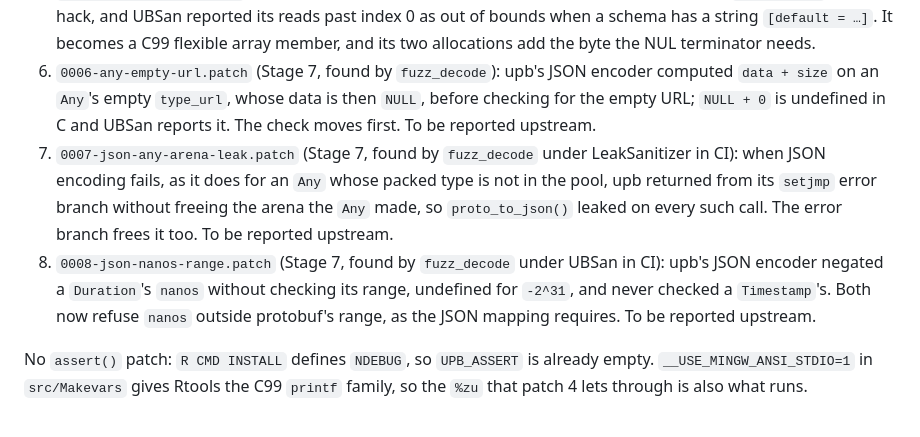
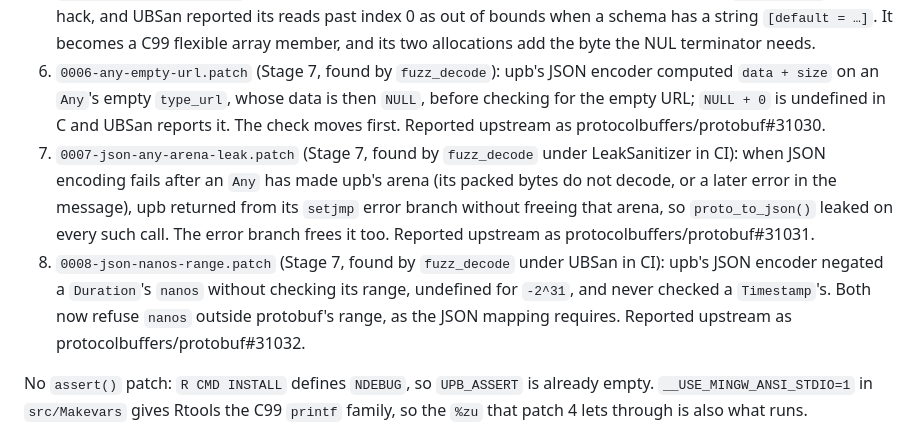
Before and after one commit to pedrobtz/zuproto, a Markdown page: .agents/design.md, the part around the change. Drawn GitHub-style.

Commit message:
Record the upstream reports of patches 0006 to 0008
None was known or fixed on protobuf's main; filed as
protocolbuffers/protobuf#31030, #31031 and #31032. Also corrects how
patch 0007's leak is triggered: an Any whose packed type is missing
fails before upb makes the arena; the leak needs the arena made first.

Co-Authored-By: Claude Opus 5.5 <noreply@anthropic.com>
Claude-Session: https://claude.ai/code/session_01TvkqbwknxZ1uzC5yVJwJXX

```diff
--- a/.agents/design.md
+++ b/.agents/design.md
@@ -456,19 +456,21 @@ None touches decoder logic.
 6. `0006-any-empty-url.patch` (Stage 7, found by `fuzz_decode`): upb's
    JSON encoder computed `data + size` on an `Any`'s empty `type_url`,
    whose data is then `NULL`, before checking for the empty URL; `NULL +
-   0` is undefined in C and UBSan reports it. The check moves first. To
-   be reported upstream.
+   0` is undefined in C and UBSan reports it. The check moves first.
+   Reported upstream as protocolbuffers/protobuf#31030.
 7. `0007-json-any-arena-leak.patch` (Stage 7, found by `fuzz_decode`
-   under LeakSanitizer in CI): when JSON encoding fails, as it does for an
-   `Any` whose packed type is not in the pool, upb returned from its
-   `setjmp` error branch without freeing the arena the `Any` made, so
-   `proto_to_json()` leaked on every such call. The error branch frees it
-   too. To be reported upstream.
+   under LeakSanitizer in CI): when JSON encoding fails after an `Any` has
+   made upb's arena (its packed bytes do not decode, or a later error in
+   the message), upb returned from its `setjmp` error branch without
+   freeing that arena, so `proto_to_json()` leaked on every such call. The
+   error branch frees it too. Reported upstream as
+   protocolbuffers/protobuf#31031.
 8. `0008-json-nanos-range.patch` (Stage 7, found by `fuzz_decode` under
    UBSan in CI): upb's JSON encoder negated a `Duration`'s `nanos`
    without checking its range, undefined for `-2^31`, and never checked a
    `Timestamp`'s. Both now refuse `nanos` outside protobuf's range, as the
-   JSON mapping requires. To be reported upstream.
+   JSON mapping requires. Reported upstream as
+   protocolbuffers/protobuf#31032.
 
 No `assert()` patch: `R CMD INSTALL` defines `NDEBUG`, so `UPB_ASSERT`
 is already empty. `__USE_MINGW_ANSI_STDIO=1` in `src/Makevars` gives
```
Also changed, not shown: .agents/roadmap.md (+3 -3 lines).
